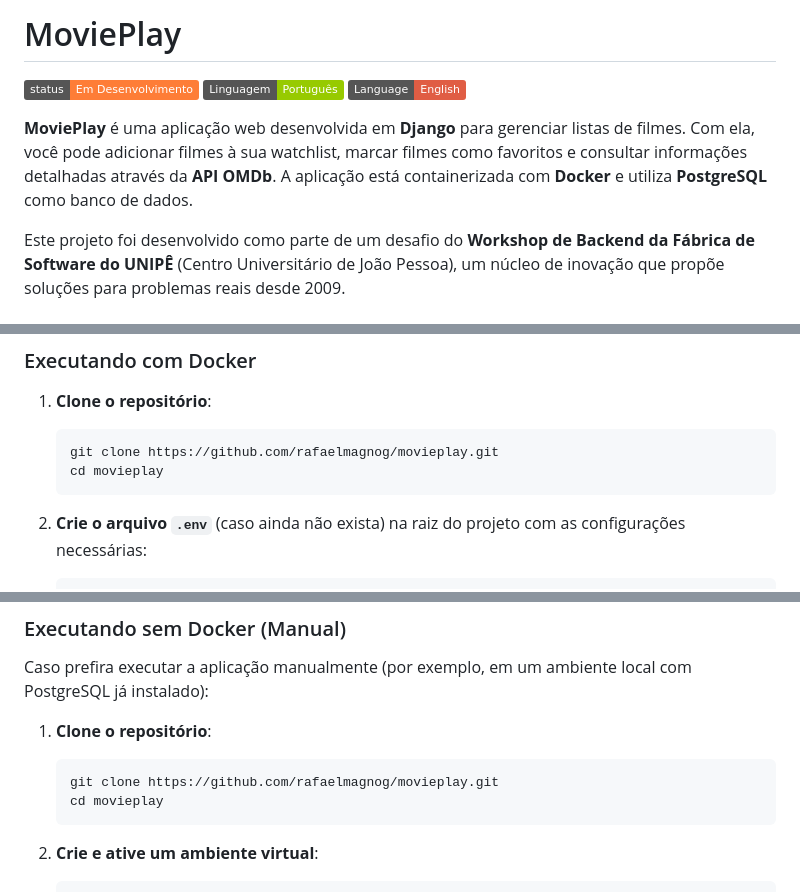
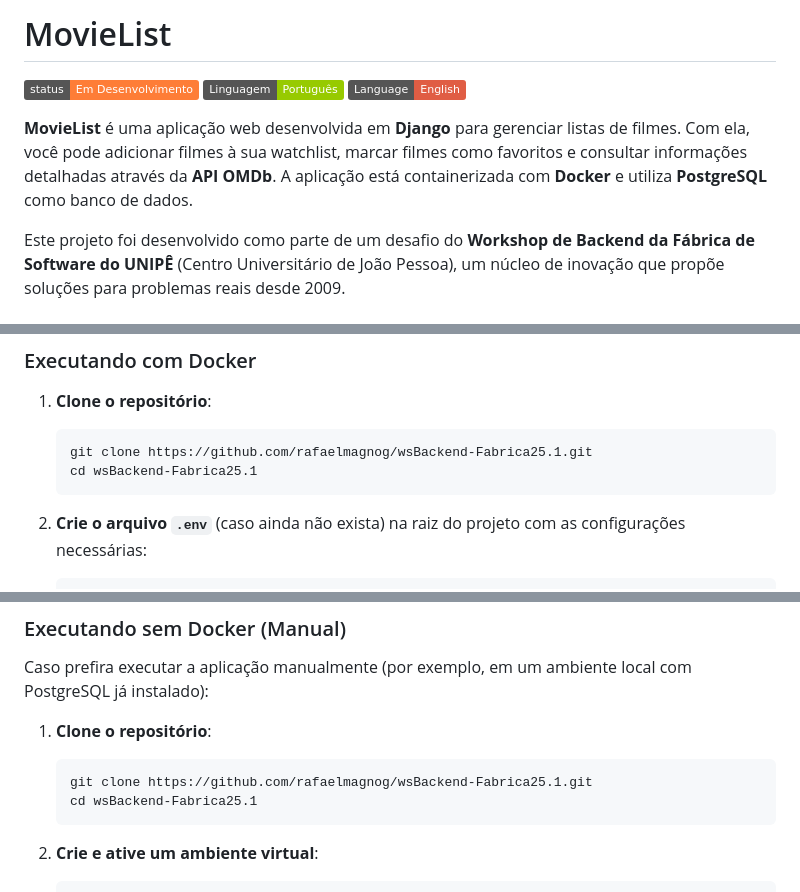
Before and after one commit to rafaelmagnog/wsBackend-Fabrica25.1, a Markdown page: README.md, 3 parts joined by grey strips. Rendered like a GitHub page; badges without logos.

Commit message:
:books: docs: Alterando nome da aplicação no README

````diff
--- a/README.md
+++ b/README.md
@@ -1,11 +1,11 @@
 
-# MoviePlay
+# MovieList
 
 [![Status](https://img.shields.io/badge/status-Em%20Desenvolvimento-orange)](README.md)
 [![Idioma: PT-BR](https://img.shields.io/badge/Linguagem-Português-green)](README.md)
 [![Language: EN](https://img.shields.io/badge/Language-English-red)](README.en.md)
 
-**MoviePlay** é uma aplicação web desenvolvida em **Django** para gerenciar listas de filmes. Com ela, você pode adicionar filmes à sua watchlist, marcar filmes como favoritos e consultar informações detalhadas através da **API OMDb**. A aplicação está containerizada com **Docker** e utiliza **PostgreSQL** como banco de dados.
+**MovieList** é uma aplicação web desenvolvida em **Django** para gerenciar listas de filmes. Com ela, você pode adicionar filmes à sua watchlist, marcar filmes como favoritos e consultar informações detalhadas através da **API OMDb**. A aplicação está containerizada com **Docker** e utiliza **PostgreSQL** como banco de dados.
 
 Este projeto foi desenvolvido como parte de um desafio do **Workshop de Backend da Fábrica de Software do UNIPÊ** (Centro Universitário de João Pessoa), um núcleo de inovação que propõe soluções para problemas reais desde 2009.
 
@@ -116,8 +116,8 @@ A aplicação pode ser executada de duas maneiras:
 1. **Clone o repositório**:
 
    ```bash
-   git clone https://github.com/rafaelmagnog/movieplay.git
-   cd movieplay
+   git clone https://github.com/rafaelmagnog/wsBackend-Fabrica25.1.git
+   cd wsBackend-Fabrica25.1
    ```
 
 2. **Crie o arquivo `.env`** (caso ainda não exista) na raiz do projeto com as configurações necessárias:
@@ -178,8 +178,8 @@ Caso prefira executar a aplicação manualmente (por exemplo, em um ambiente loc
 
 1. **Clone o repositório**:
    ```bash
-   git clone https://github.com/rafaelmagnog/movieplay.git
-   cd movieplay
+   git clone https://github.com/rafaelmagnog/wsBackend-Fabrica25.1.git
+   cd wsBackend-Fabrica25.1
    ```
 
 2. **Crie e ative um ambiente virtual**:
````
